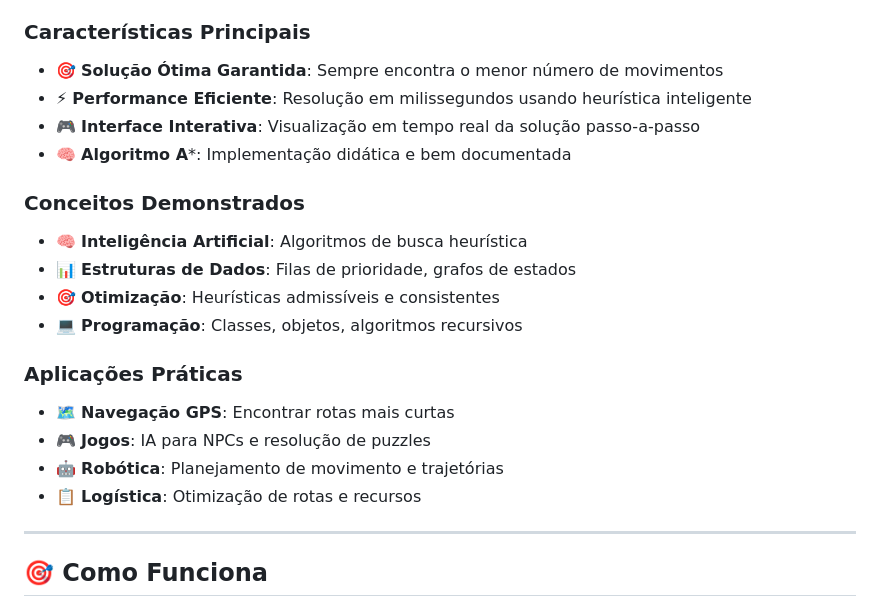
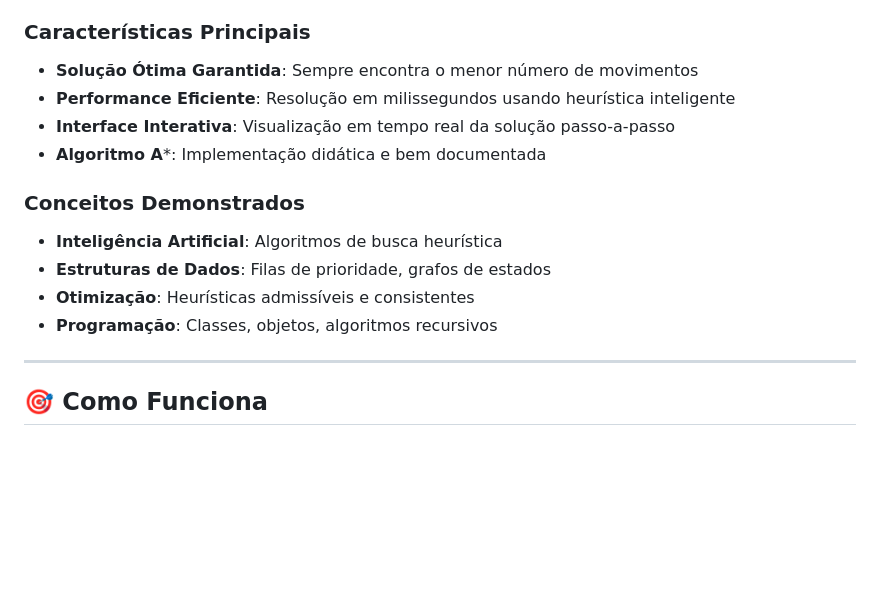
Before and after one commit to SaadZ3/Sliding-Puzzle-Viewer, a Markdown page: README.md, the part around the change printed below. Rendered like a GitHub page; blank space fills up the shorter version.

```diff
--- a/README.md
+++ b/README.md
@@ -15,23 +15,18 @@ O quebra-cabeça consiste em um tabuleiro 3x3 com 8 peças numeradas (1-8) e um
 
 ### **Características Principais**
 
-- 🎯 **Solução Ótima Garantida**: Sempre encontra o menor número de movimentos
-- ⚡ **Performance Eficiente**: Resolução em milissegundos usando heurística inteligente
-- 🎮 **Interface Interativa**: Visualização em tempo real da solução passo-a-passo
-- 🧠 **Algoritmo A***: Implementação didática e bem documentada
+- **Solução Ótima Garantida**: Sempre encontra o menor número de movimentos
+- **Performance Eficiente**: Resolução em milissegundos usando heurística inteligente
+- **Interface Interativa**: Visualização em tempo real da solução passo-a-passo
+- **Algoritmo A***: Implementação didática e bem documentada
 
 
 ### **Conceitos Demonstrados**
-- 🧠 **Inteligência Artificial**: Algoritmos de busca heurística
-- 📊 **Estruturas de Dados**: Filas de prioridade, grafos de estados
-- 🎯 **Otimização**: Heurísticas admissíveis e consistentes
-- 💻 **Programação**: Classes, objetos, algoritmos recursivos
+- **Inteligência Artificial**: Algoritmos de busca heurística
+- **Estruturas de Dados**: Filas de prioridade, grafos de estados
+- **Otimização**: Heurísticas admissíveis e consistentes
+- **Programação**: Classes, objetos, algoritmos recursivos
 
-### **Aplicações Práticas**
-- 🗺️ **Navegação GPS**: Encontrar rotas mais curtas
-- 🎮 **Jogos**: IA para NPCs e resolução de puzzles
-- 🤖 **Robótica**: Planejamento de movimento e trajetórias
-- 📋 **Logística**: Otimização de rotas e recursos
 
 ---
 
```
Also changed, not shown: other parts of README.md (+5 -5 lines).
